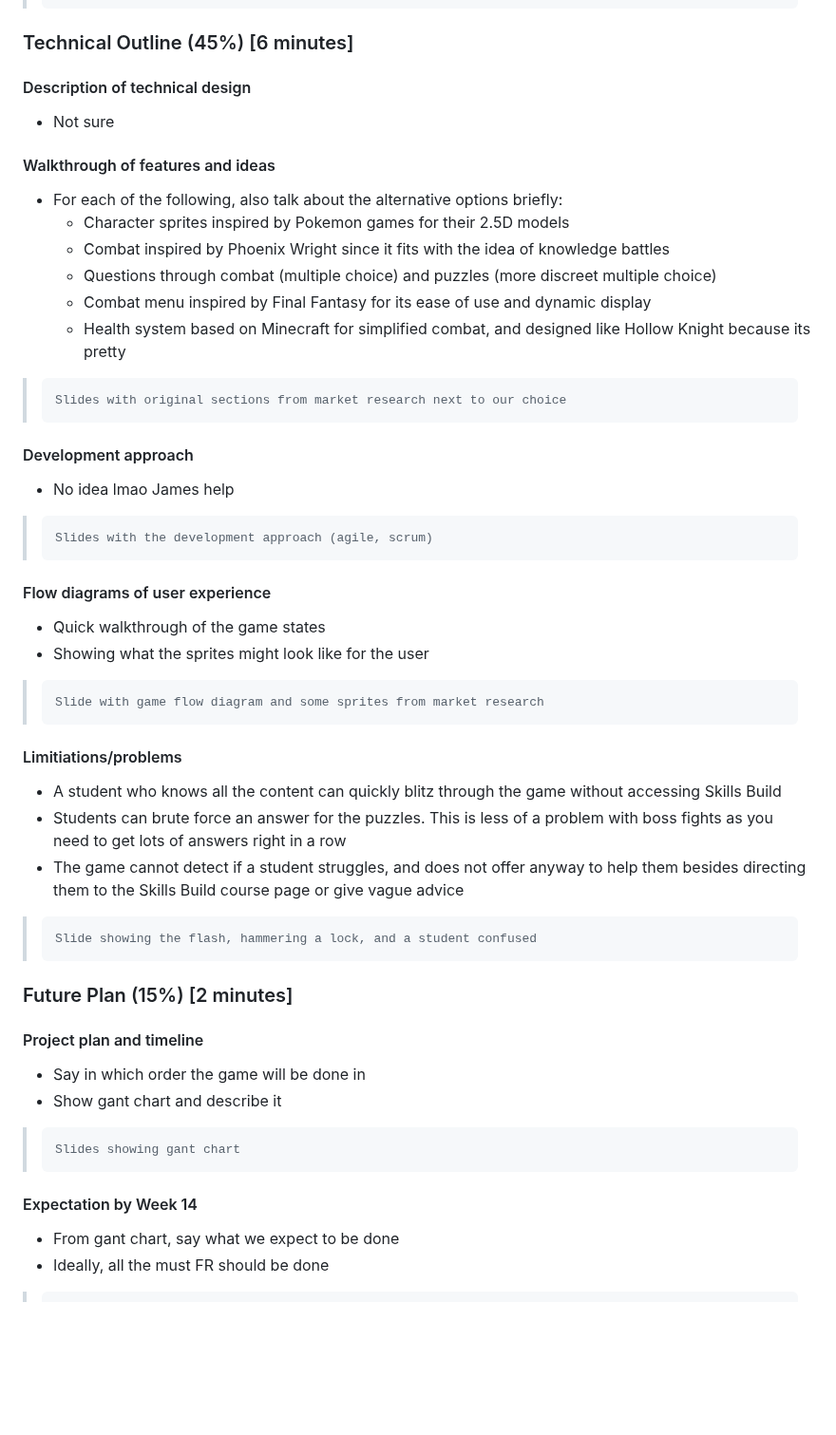
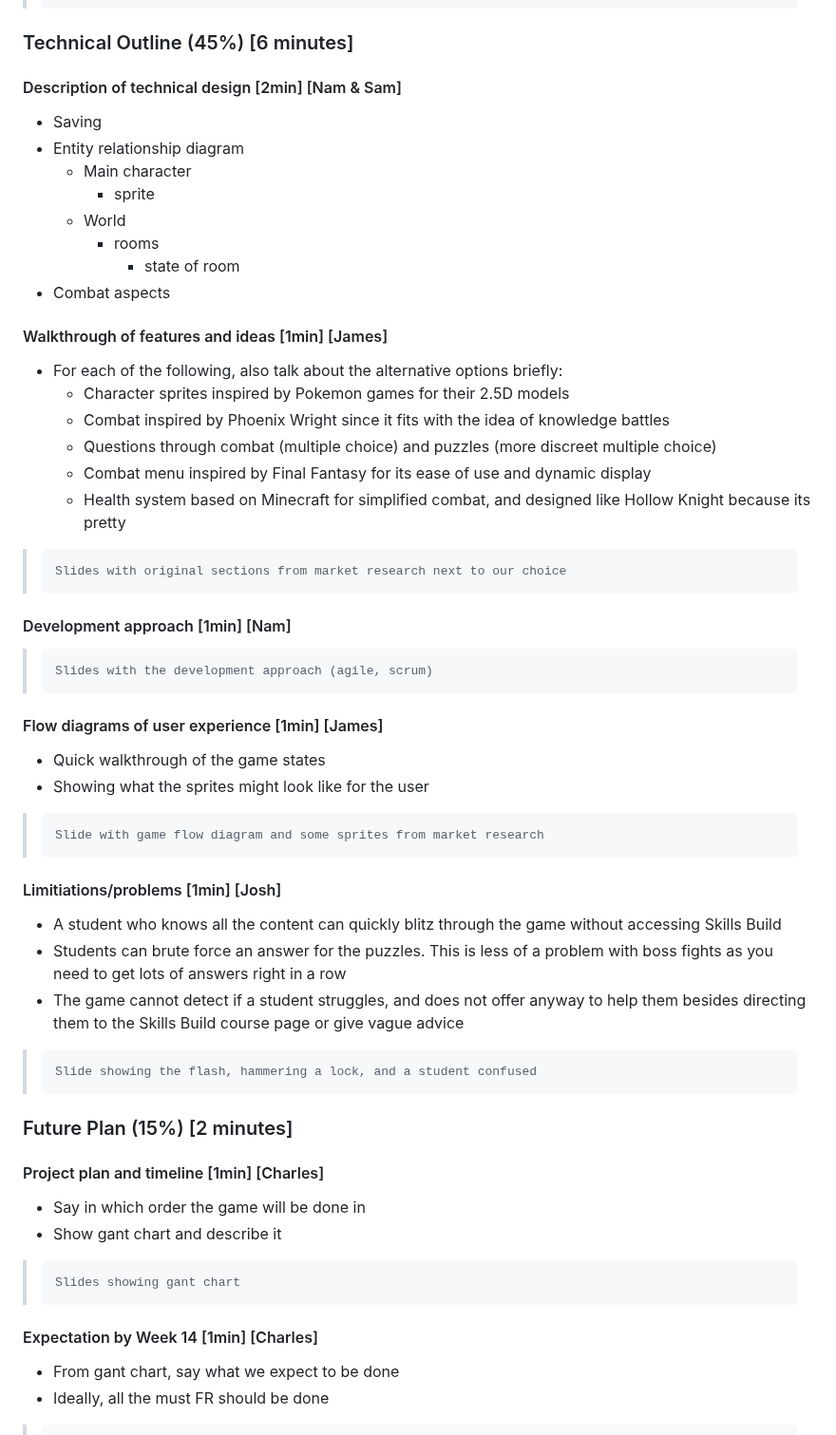
Before and after one commit to COMP2281/software-engineering-group-17, a Markdown page: documentation/Design-Video-Presentation.md, the part around one of its changes. Shown at 95% size. GitHub-like rendering; blank space fills up the shorter version.

Commit message:
Update Design Video (#55)
* Update Design Video


---------

Co-authored-by: cdv123 <115459644+cdv123@users.noreply.github.com>

```diff
--- a/documentation/Design-Video-Presentation.md
+++ b/documentation/Design-Video-Presentation.md
@@ -47,11 +47,18 @@
 
 ### Technical Outline (45%) [6 minutes]
 
-#### Description of technical design
+#### Description of technical design [2min] [Nam & Sam]
 
-- Not sure
+- Saving
+- Entity relationship diagram
+  - Main character
+    - sprite
+  - World
+    - rooms
+      - state of room
+- Combat aspects
 
-#### Walkthrough of features and ideas
+#### Walkthrough of features and ideas [1min] [James]
 
 - For each of the following, also talk about the alternative options briefly:
   - Character sprites inspired by Pokemon games for their 2.5D models
@@ -62,20 +69,18 @@
 
 >     Slides with original sections from market research next to our choice
 
-#### Development approach
-
-- No idea lmao James help
+#### Development approach [1min] [Nam]
 
 >     Slides with the development approach (agile, scrum)
 
-#### Flow diagrams of user experience
+#### Flow diagrams of user experience [1min] [James]
 
 - Quick walkthrough of the game states
 - Showing what the sprites might look like for the user
 
 >     Slide with game flow diagram and some sprites from market research
 
-#### Limitiations/problems
+#### Limitiations/problems [1min] [Josh]
 
 - A student who knows all the content can quickly blitz through the game without accessing Skills Build
 - Students can brute force an answer for the puzzles. This is less of a problem with boss fights as you need to get lots of answers right in a row
@@ -85,14 +90,14 @@
 
 ### Future Plan (15%) [2 minutes]
 
-#### Project plan and timeline
+#### Project plan and timeline [1min] [Charles]
 
 - Say in which order the game will be done in
 - Show gant chart and describe it
 
 >     Slides showing gant chart
 
-#### Expectation by Week 14
+#### Expectation by Week 14 [1min] [Charles]
 
 - From gant chart, say what we expect to be done
 - Ideally, all the must FR should be done
```
Also changed, not shown: other parts of documentation/Design-Video-Presentation.md (+3 -3 lines).
